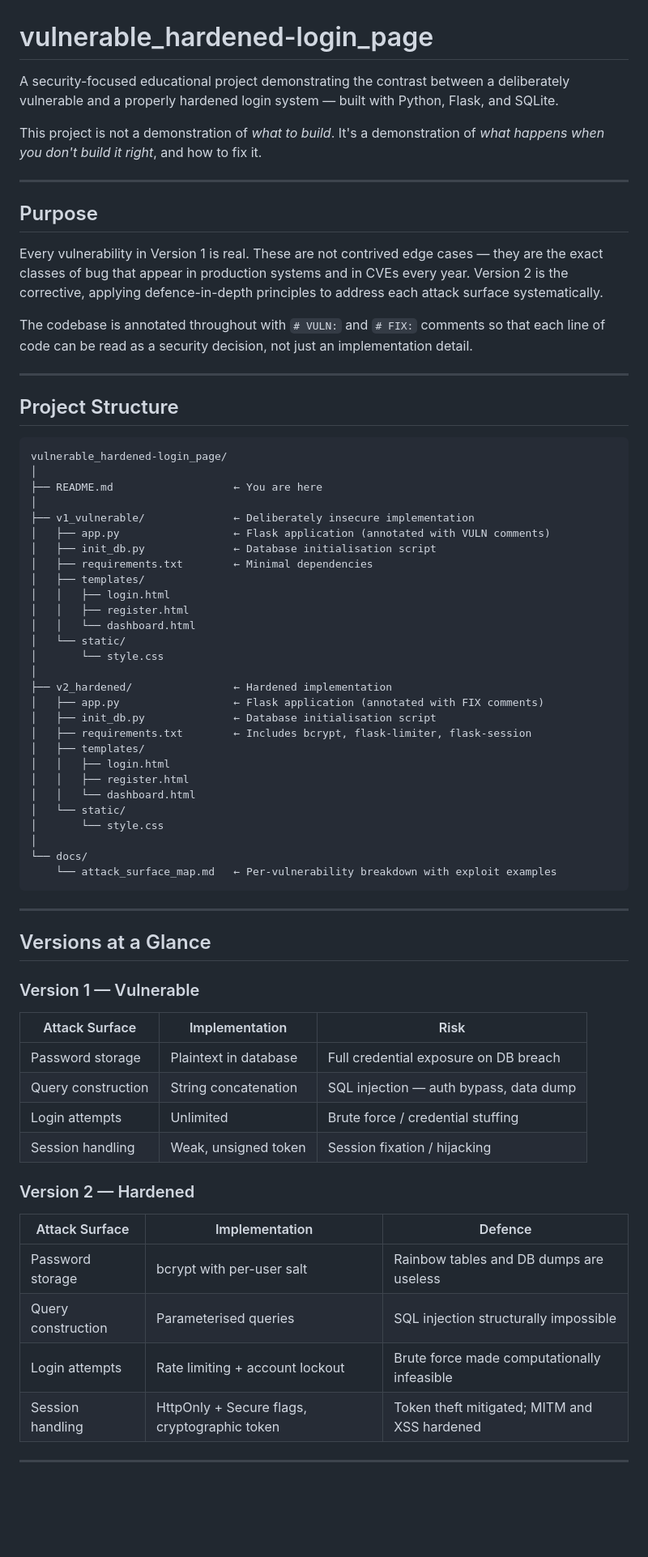
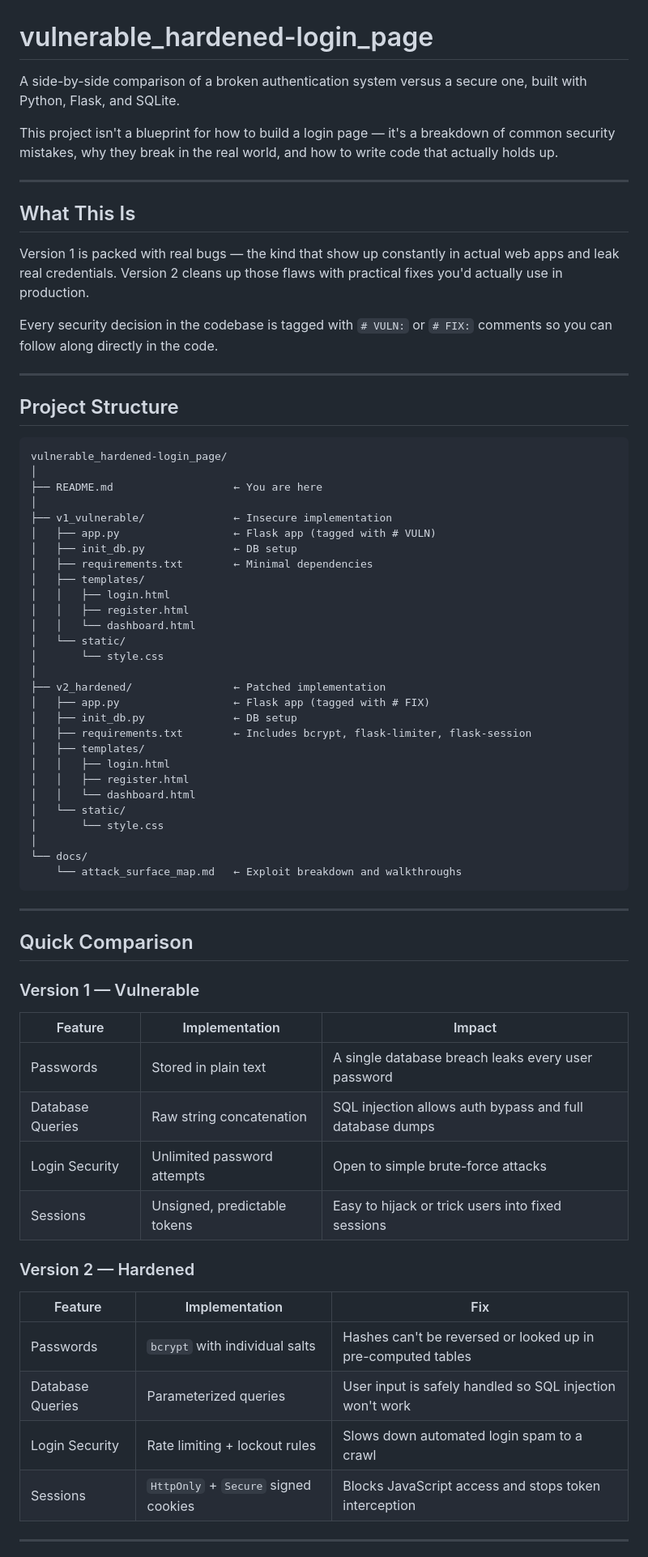
Before and after one commit to kellyjcheng/vulnerable_hardened-login_page, a Markdown page: README.md, the part around one of its changes. Shown at 81% size. Drawn GitHub-style; blank space fills up the shorter version.

Commit message:
Revise README for clarity and detail
Updated README to clarify project purpose and structure, and improved descriptions of vulnerabilities and fixes.

````diff
--- a/README.md
+++ b/README.md
@@ -1,16 +1,16 @@
 # vulnerable_hardened-login_page
 
-A security-focused educational project demonstrating the contrast between a deliberately vulnerable and a properly hardened login system — built with Python, Flask, and SQLite.
+A side-by-side comparison of a broken authentication system versus a secure one, built with Python, Flask, and SQLite.
 
-This project is not a demonstration of *what to build*. It's a demonstration of *what happens when you don't build it right*, and how to fix it.
+This project isn't a blueprint for how to build a login page — it's a breakdown of common security mistakes, why they break in the real world, and how to write code that actually holds up.
 
 ---
 
-## Purpose
+## What This Is
 
-Every vulnerability in Version 1 is real. These are not contrived edge cases — they are the exact classes of bug that appear in production systems and in CVEs every year. Version 2 is the corrective, applying defence-in-depth principles to address each attack surface systematically.
+Version 1 is packed with real bugs — the kind that show up constantly in actual web apps and leak real credentials. Version 2 cleans up those flaws with practical fixes you'd actually use in production.
 
-The codebase is annotated throughout with `# VULN:` and `# FIX:` comments so that each line of code can be read as a security decision, not just an implementation detail.
+Every security decision in the codebase is tagged with `# VULN:` or `# FIX:` comments so you can follow along directly in the code.
 
 ---
 
@@ -21,9 +21,9 @@ vulnerable_hardened-login_page/
 │
 ├── README.md                   ← You are here
 │
-├── v1_vulnerable/              ← Deliberately insecure implementation
-│   ├── app.py                  ← Flask application (annotated with VULN comments)
-│   ├── init_db.py              ← Database initialisation script
+├── v1_vulnerable/              ← Insecure implementation
+│   ├── app.py                  ← Flask app (tagged with # VULN)
+│   ├── init_db.py              ← DB setup
 │   ├── requirements.txt        ← Minimal dependencies
 │   ├── templates/
 │   │   ├── login.html
@@ -32,9 +32,9 @@ vulnerable_hardened-login_page/
 │   └── static/
 │       └── style.css
 │
-├── v2_hardened/                ← Hardened implementation
-│   ├── app.py                  ← Flask application (annotated with FIX comments)
-│   ├── init_db.py              ← Database initialisation script
+├── v2_hardened/                ← Patched implementation
+│   ├── app.py                  ← Flask app (tagged with # FIX)
+│   ├── init_db.py              ← DB setup
 │   ├── requirements.txt        ← Includes bcrypt, flask-limiter, flask-session
 │   ├── templates/
 │   │   ├── login.html
@@ -44,30 +44,30 @@ vulnerable_hardened-login_page/
 │       └── style.css
 │
 └── docs/
-    └── attack_surface_map.md   ← Per-vulnerability breakdown with exploit examples
+    └── attack_surface_map.md   ← Exploit breakdown and walkthroughs
 ```
 
 ---
 
-## Versions at a Glance
+## Quick Comparison
 
 ### Version 1 — Vulnerable
 
-| Attack Surface | Implementation | Risk |
+| Feature | Implementation | Impact |
 |---|---|---|
-| Password storage | Plaintext in database | Full credential exposure on DB breach |
-| Query construction | String concatenation | SQL injection — auth bypass, data dump |
-| Login attempts | Unlimited | Brute force / credential stuffing |
-| Session handling | Weak, unsigned token | Session fixation / hijacking |
+| Passwords | Stored in plain text | A single database breach leaks every user password |
+| Database Queries | Raw string concatenation | SQL injection allows auth bypass and full database dumps |
+| Login Security | Unlimited password attempts | Open to simple brute-force attacks |
+| Sessions | Unsigned, predictable tokens | Easy to hijack or trick users into fixed sessions |
 
 ### Version 2 — Hardened
 
-| Attack Surface | Implementation | Defence |
+| Feature | Implementation | Fix |
 |---|---|---|
-| Password storage | bcrypt with per-user salt | Rainbow tables and DB dumps are useless |
-| Query construction | Parameterised queries | SQL injection structurally impossible |
-| Login attempts | Rate limiting + account lockout | Brute force made computationally infeasible |
-| Session handling | HttpOnly + Secure flags, cryptographic token | Token theft mitigated; MITM and XSS hardened |
+| Passwords | `bcrypt` with individual salts | Hashes can't be reversed or looked up in pre-computed tables |
+| Database Queries | Parameterized queries | User input is safely handled so SQL injection won't work |
+| Login Security | Rate limiting + lockout rules | Slows down automated login spam to a crawl |
+| Sessions | `HttpOnly` + `Secure` signed cookies | Blocks JavaScript access and stops token interception |
 
 ---
 
````
Also changed, not shown: other parts of README.md (+33 -35 lines).
